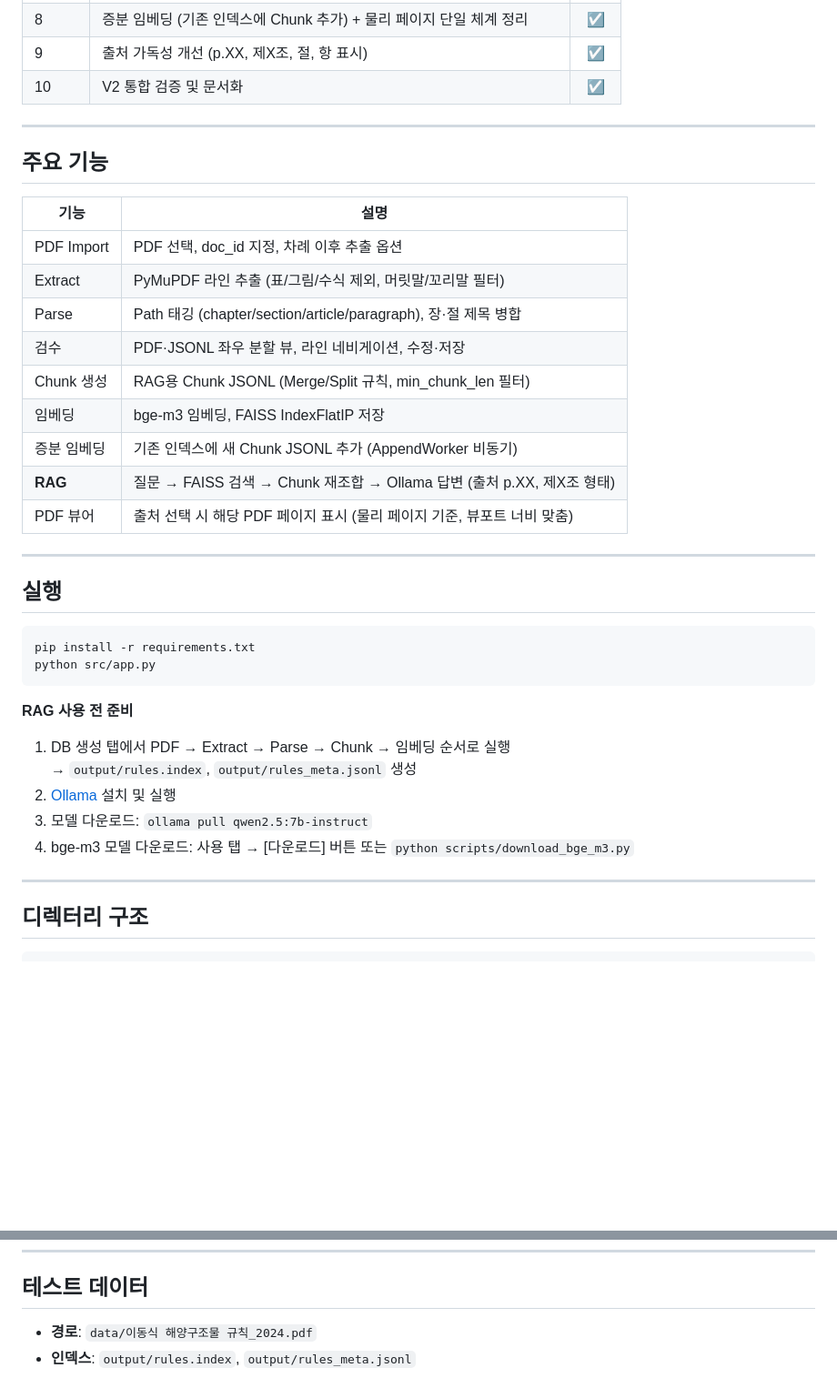
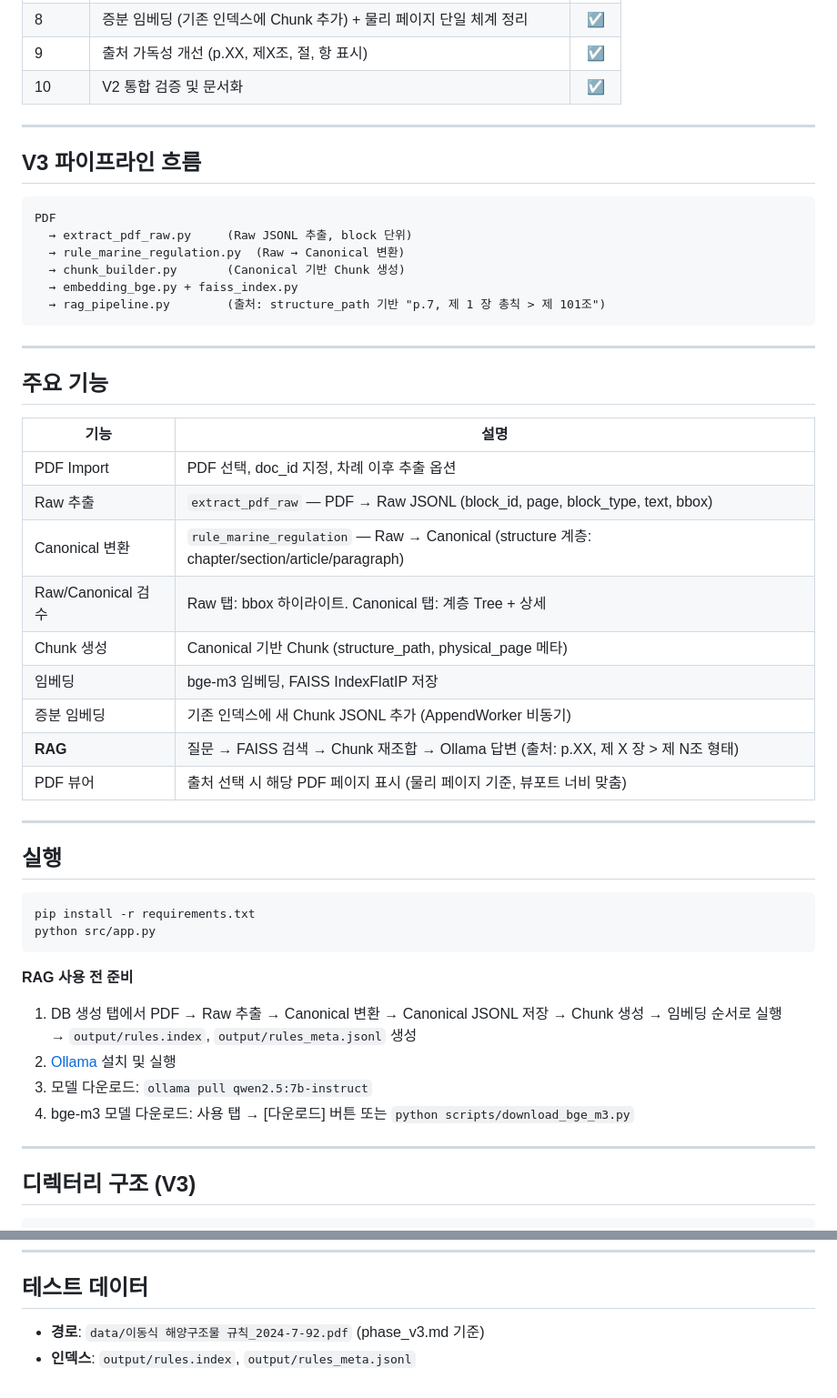
Before and after one commit to hjs0120/RAG_app, a Markdown page: readme.md, 2 parts joined by grey strips. Shown at 91% size. Rendered like a GitHub page; blank space fills up the shorter version.

````diff
--- a/readme.md
+++ b/readme.md
@@ -37,18 +37,31 @@ PySide6 기반 데스크톱 앱. PDF 규격문서에서 텍스트를 추출하
 
 ---
 
+## V3 파이프라인 흐름
+
+```
+PDF
+  → extract_pdf_raw.py     (Raw JSONL 추출, block 단위)
+  → rule_marine_regulation.py  (Raw → Canonical 변환)
+  → chunk_builder.py       (Canonical 기반 Chunk 생성)
+  → embedding_bge.py + faiss_index.py
+  → rag_pipeline.py        (출처: structure_path 기반 "p.7, 제 1 장 총칙 > 제 101조")
+```
+
+---
+
 ## 주요 기능
 
 | 기능 | 설명 |
 |------|------|
 | PDF Import | PDF 선택, doc_id 지정, 차례 이후 추출 옵션 |
-| Extract | PyMuPDF 라인 추출 (표/그림/수식 제외, 머릿말/꼬리말 필터) |
-| Parse | Path 태깅 (chapter/section/article/paragraph), 장·절 제목 병합 |
-| 검수 | PDF·JSONL 좌우 분할 뷰, 라인 네비게이션, 수정·저장 |
-| Chunk 생성 | RAG용 Chunk JSONL (Merge/Split 규칙, min_chunk_len 필터) |
+| Raw 추출 | `extract_pdf_raw` — PDF → Raw JSONL (block_id, page, block_type, text, bbox) |
+| Canonical 변환 | `rule_marine_regulation` — Raw → Canonical (structure 계층: chapter/section/article/paragraph) |
+| Raw/Canonical 검수 | Raw 탭: bbox 하이라이트. Canonical 탭: 계층 Tree + 상세 |
+| Chunk 생성 | Canonical 기반 Chunk (structure_path, physical_page 메타) |
 | 임베딩 | bge-m3 임베딩, FAISS IndexFlatIP 저장 |
 | 증분 임베딩 | 기존 인덱스에 새 Chunk JSONL 추가 (AppendWorker 비동기) |
-| **RAG** | 질문 → FAISS 검색 → Chunk 재조합 → Ollama 답변 (출처 p.XX, 제X조 형태) |
+| **RAG** | 질문 → FAISS 검색 → Chunk 재조합 → Ollama 답변 (출처: p.XX, 제 X 장 > 제 N조 형태) |
 | PDF 뷰어 | 출처 선택 시 해당 PDF 페이지 표시 (물리 페이지 기준, 뷰포트 너비 맞춤) |
 
 ---
@@ -62,7 +75,7 @@ python src/app.py
 
 **RAG 사용 전 준비**
 
-1. DB 생성 탭에서 PDF → Extract → Parse → Chunk → 임베딩 순서로 실행
+1. DB 생성 탭에서 PDF → Raw 추출 → Canonical 변환 → Canonical JSONL 저장 → Chunk 생성 → 임베딩 순서로 실행
    → `output/rules.index`, `output/rules_meta.jsonl` 생성
 2. [Ollama](https://ollama.com) 설치 및 실행
 3. 모델 다운로드: `ollama pull qwen2.5:7b-instruct`
@@ -70,6 +83,6 @@ python src/app.py
 
 ---
 
-## 디렉터리 구조
+## 디렉터리 구조 (V3)
 
 ```
@@ -149,5 +153,5 @@ RAG_app/
 
 ## 테스트 데이터
 
-- **경로**: `data/이동식 해양구조물 규칙_2024.pdf`
+- **경로**: `data/이동식 해양구조물 규칙_2024-7-92.pdf` (phase_v3.md 기준)
 - **인덱스**: `output/rules.index`, `output/rules_meta.jsonl`
````
Also changed, not shown: other parts of readme.md (+44 -53 lines), docs/phase_v3.md (+17 -11 lines).
